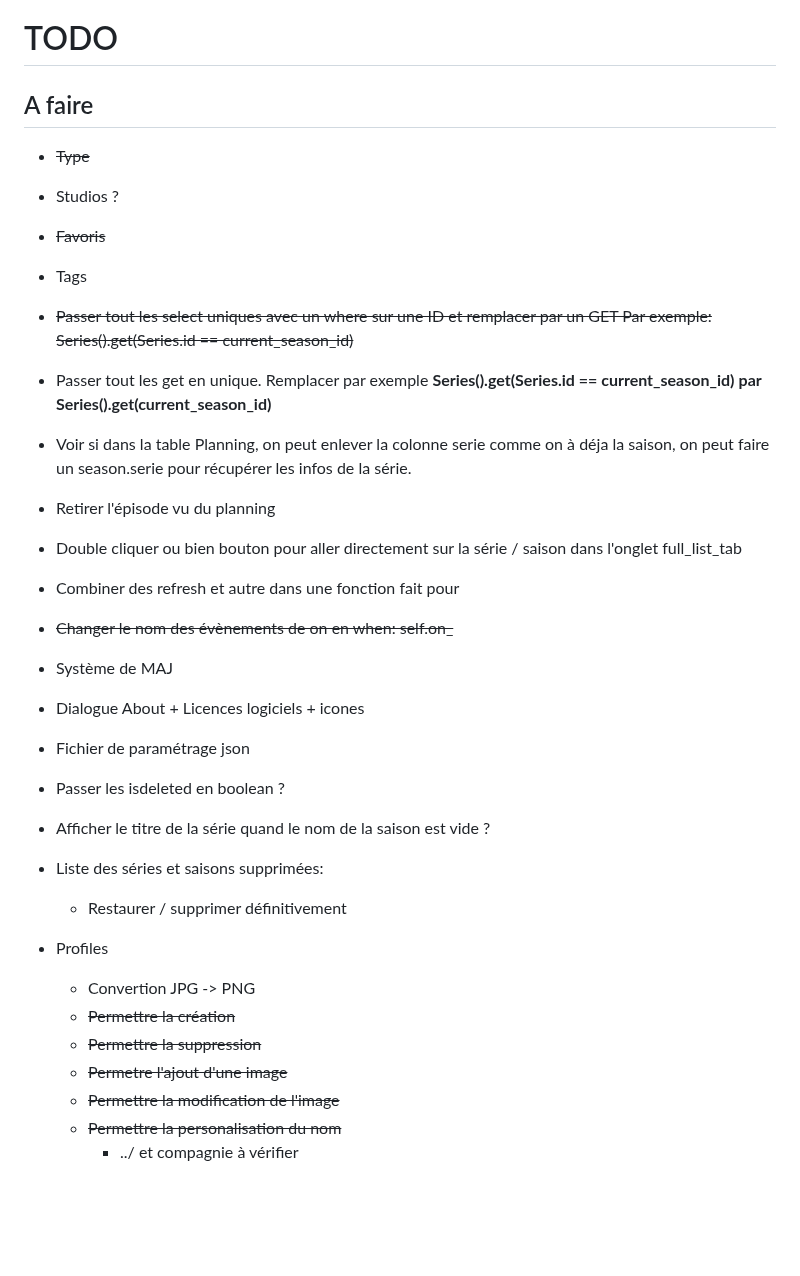
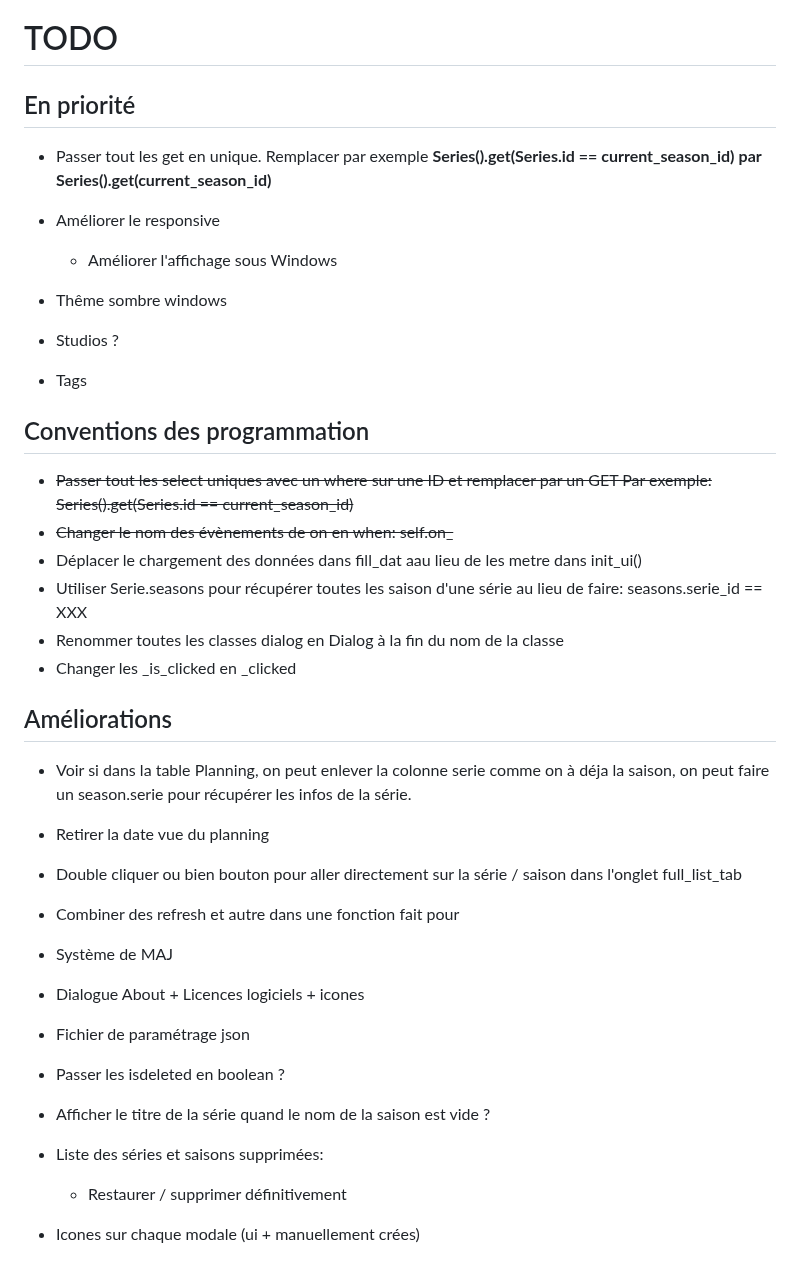
Before and after one commit to seigneurfuo/MyAnimeManager3, a Markdown page: TODO.md, the part around the change. Rendered like a GitHub page; blank space fills up the shorter version.

```diff
--- a/TODO.md
+++ b/TODO.md
@@ -1,22 +1,28 @@
 # TODO
 
-## A faire
+## En priorité
+- Passer tout les get en unique. Remplacer par exemple **Series().get(Series.id == current_season_id)** **par Series().get(current_season_id)**
+- Améliorer le responsive
+  - Améliorer l'affichage sous Windows
 
-- ~~Type~~
+- Thême sombre windows
 - Studios ?
-- ~~Favoris~~
 - Tags
 
+## Conventions des programmation
 - ~~Passer tout les select uniques avec un where sur une ID et remplacer par un GET Par exemple: Series().get(Series.id == current_season_id)~~
+- ~~Changer le nom des évènements de on en when: self.on_~~
+- Déplacer le chargement des données dans fill_dat aau lieu de les metre dans init_ui()
+- Utiliser Serie.seasons pour récupérer toutes les saison d'une série au lieu de faire: seasons.serie_id == XXX
+- Renommer toutes les classes dialog en Dialog à la fin du nom de la classe
+- Changer les _is_clicked en _clicked
 
-- Passer tout les get en unique. Remplacer par exemple **Series().get(Series.id == current_season_id)** **par Series().get(current_season_id)**
-
+## Améliorations
 - Voir si dans la table Planning, on peut enlever la colonne serie comme on à déja la saison, on peut faire un season.serie pour récupérer les infos de la série.
-- Retirer l'épisode vu du planning
+- Retirer la date vue du planning
 - Double cliquer ou bien bouton pour aller directement sur la série / saison dans l'onglet full_list_tab
 - Combiner des refresh et autre dans une fonction fait pour
 
-- ~~Changer le nom des évènements de on en when: self.on_~~
 - Système de MAJ
 - Dialogue About + Licences logiciels + icones
 - Fichier de paramétrage json
@@ -25,11 +31,4 @@
 - Liste des séries et saisons supprimées:
   - Restaurer / supprimer définitivement
 
-- Profiles
-  - Convertion JPG -> PNG
-  - ~~Permettre la création~~
-  - ~~Permettre la suppression~~
-  - ~~Permetre l'ajout d'une image~~
-  - ~~Permettre la modification de l'image~~
-  - ~~Permettre la personalisation du nom~~
-    - ../ et compagnie à vérifier
+- Icones sur chaque modale (ui + manuellement crées)
```
Also changed, not shown: README.md (+7 -1 lines), docs/imgs/2021-04-04-16-57-23.png (deleted), docs/imgs/2022-10-28-01-43-43.png (added).
